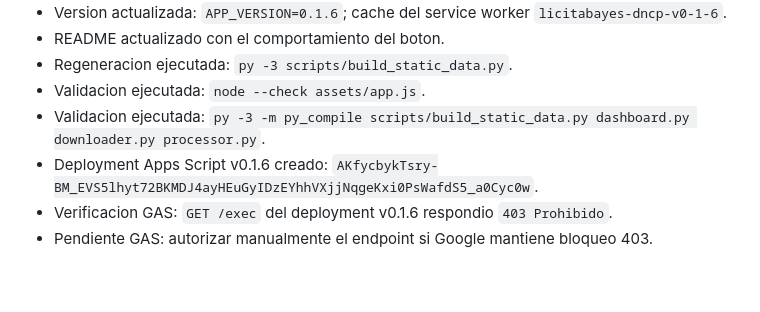
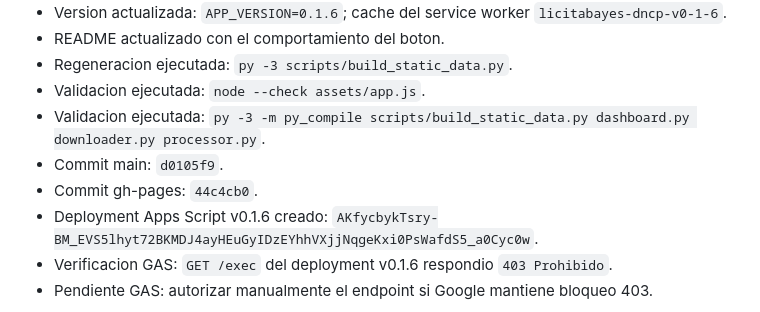
Before and after one commit to diegomezapy/tableroDNCPpy, a Markdown page: BITACORA.md, the part around the change. Rendered like a GitHub page; blank space fills up the shorter version.

Commit message:
Record update version deployment

```diff
--- a/BITACORA.md
+++ b/BITACORA.md
@@ -129,6 +129,8 @@
 - Regeneracion ejecutada: `py -3 scripts/build_static_data.py`.
 - Validacion ejecutada: `node --check assets/app.js`.
 - Validacion ejecutada: `py -3 -m py_compile scripts/build_static_data.py dashboard.py downloader.py processor.py`.
+- Commit main: `d0105f9`.
+- Commit gh-pages: `44c4cb0`.
 - Deployment Apps Script v0.1.6 creado: `AKfycbykTsry-BM_EVS5lhyt72BKMDJ4ayHEuGyIDzEYhhVXjjNqgeKxi0PsWafdS5_a0Cyc0w`.
 - Verificacion GAS: `GET /exec` del deployment v0.1.6 respondio `403 Prohibido`.
 - Pendiente GAS: autorizar manualmente el endpoint si Google mantiene bloqueo 403.
```
